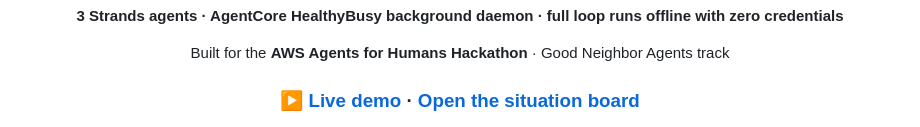
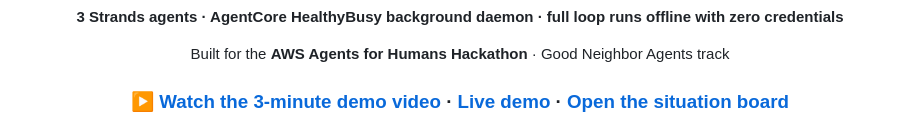
Before and after one commit to mrnetwork0001/Resqio, a Markdown page: README.md, the part around the change. GitHub-like rendering.

Commit message:
README: link the demo video next to the live demo

```diff
--- a/README.md
+++ b/README.md
@@ -16,7 +16,7 @@
 
 Built for the **AWS Agents for Humans Hackathon** · Good Neighbor Agents track
 
-### ▶ [Live demo](https://tryresqio.vercel.app) · [Open the situation board](https://tryresqio.vercel.app/board)
+### ▶ [Watch the 3-minute demo video](https://youtu.be/7n79CaCKzPY) · [Live demo](https://tryresqio.vercel.app) · [Open the situation board](https://tryresqio.vercel.app/board)
 
 <img src="docs/images/landing.png" alt="Resqio landing page: 'Built for neighbors, run by AI agents' with the live pipeline animation" width="850">
 
```
